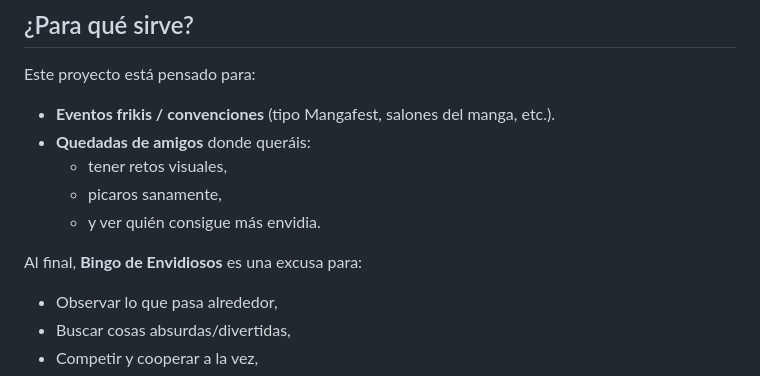
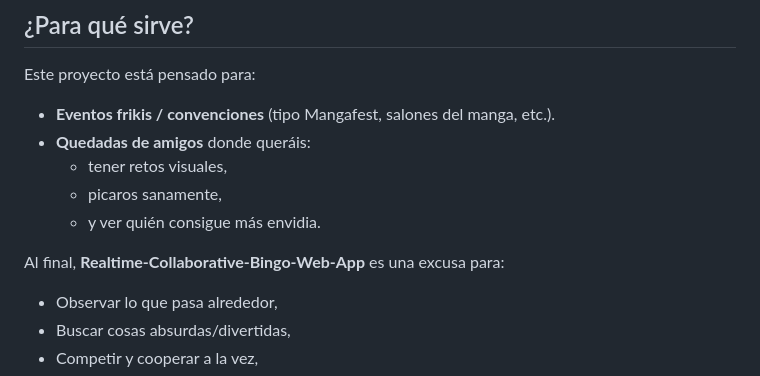
Before and after one commit to SebiGitHub/BingoEnvidiosos, a Markdown page: README.md, the part around the change. Rendered like a GitHub page.

```diff
--- a/README.md
+++ b/README.md
@@ -189,7 +189,7 @@ Este proyecto está pensado para:
   - picaros sanamente,
   - y ver quién consigue más envidia.
 
-Al final, **Bingo de Envidiosos** es una excusa para:
+Al final, **Realtime-Collaborative-Bingo-Web-App** es una excusa para:
 
 - Observar lo que pasa alrededor,
 - Buscar cosas absurdas/divertidas,
```
